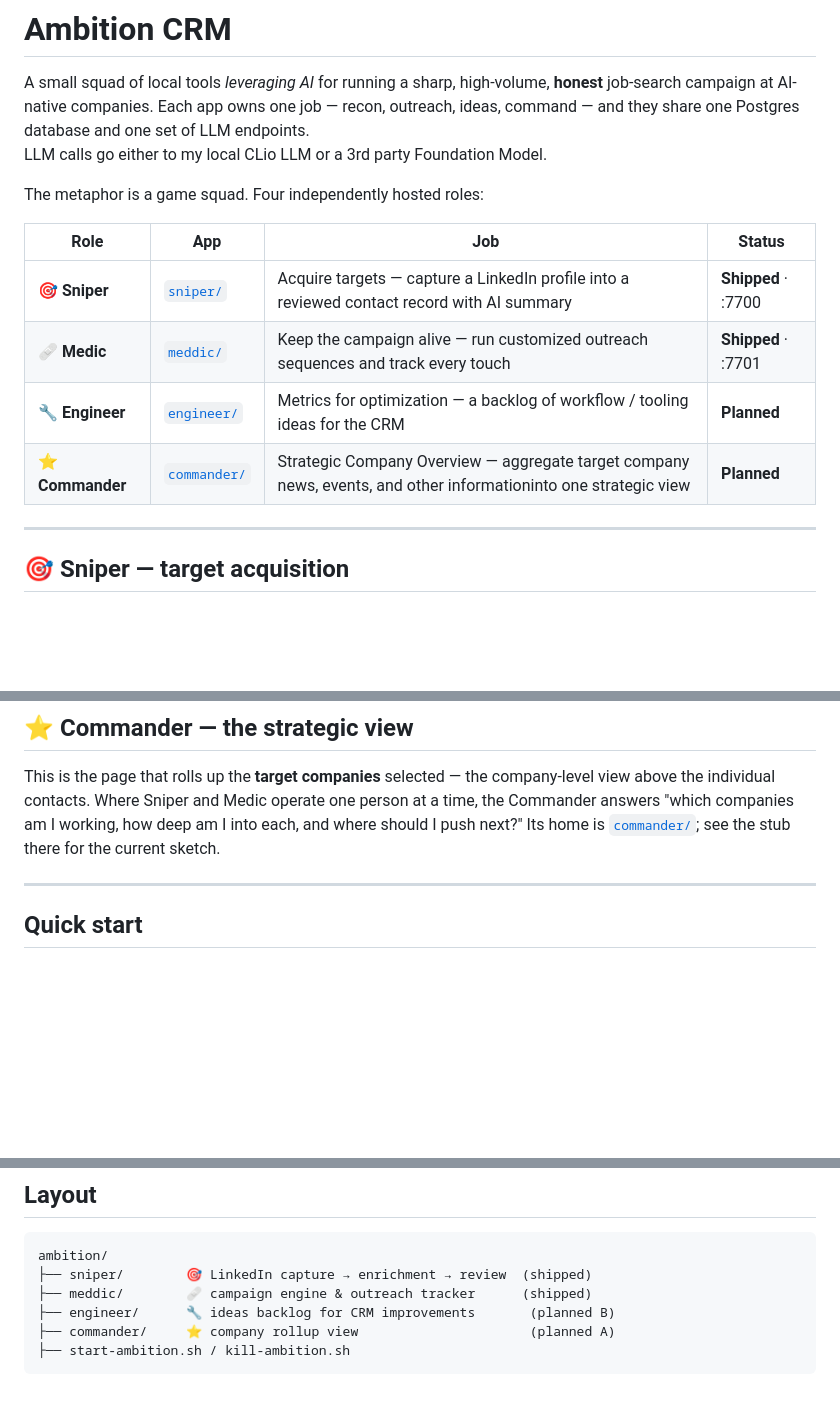
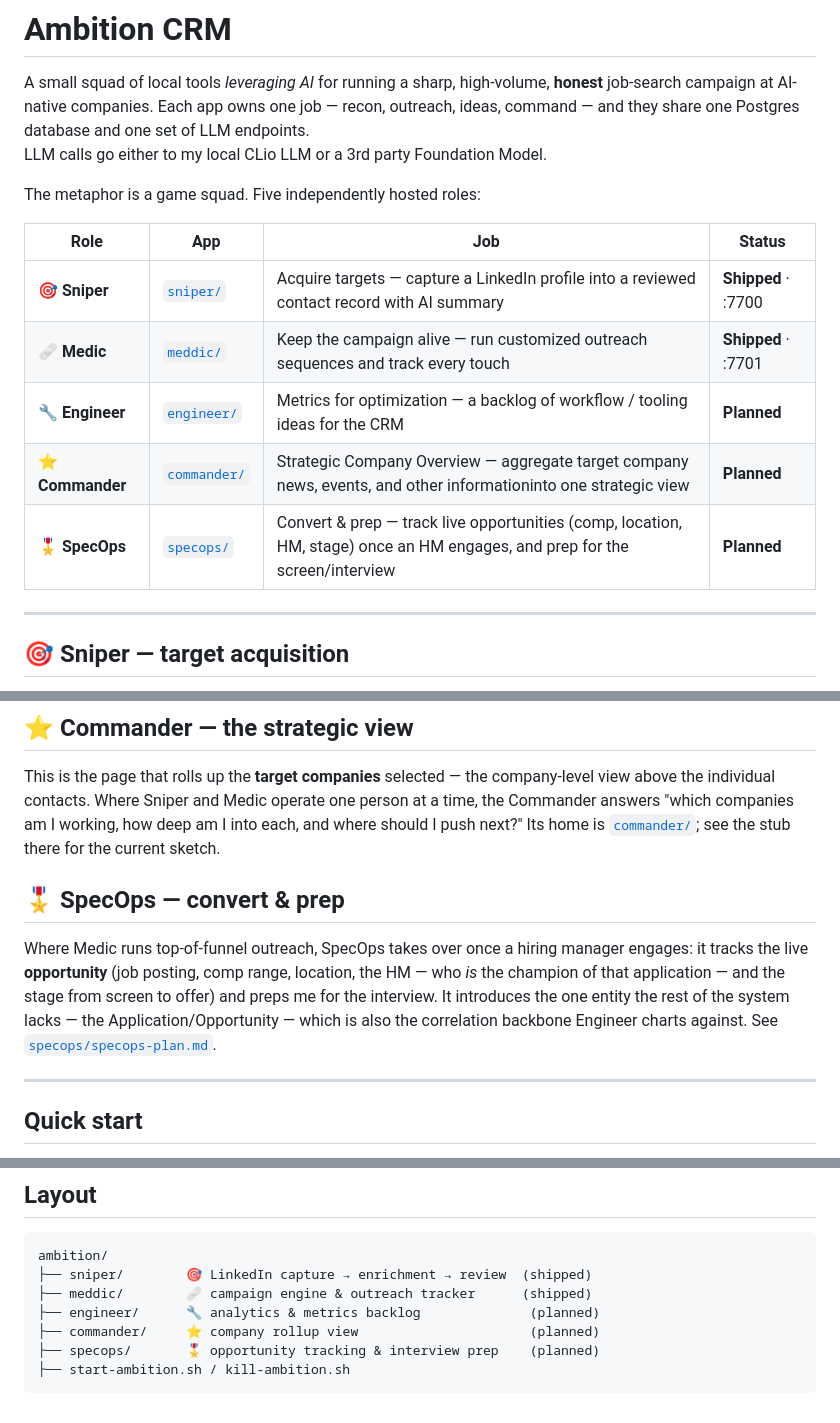
Before and after one commit to DOUGSKEEZ/ambition, a Markdown page: README.md, 3 parts joined by grey strips. GitHub-like rendering; blank space fills up the shorter version.

````diff
--- a/README.md
+++ b/README.md
@@ -4,7 +4,7 @@ A small squad of local tools _leveraging AI_ for running a sharp, high-volume, *
 Each app owns one job — recon, outreach, ideas, command — and they share one Postgres database and one set of LLM endpoints.
 LLM calls go either to my local CLio LLM or a 3rd party Foundation Model.
 
-The metaphor is a game squad. Four independently hosted roles:
+The metaphor is a game squad. Five independently hosted roles:
 
 | Role | App | Job | Status |
 |------|-----|-----|--------|
@@ -12,6 +12,7 @@ The metaphor is a game squad. Four independently hosted roles:
 | 🩹 **Medic** | [`meddic/`](meddic/) | Keep the campaign alive — run customized outreach sequences and track every touch | **Shipped** · :7701 |
 | 🔧 **Engineer** | [`engineer/`](engineer/) | Metrics for optimization — a backlog of workflow / tooling ideas for the CRM | **Planned** |
 | ⭐ **Commander** | [`commander/`](commander/) | Strategic Company Overview — aggregate target company news, events, and other informationinto one strategic view | **Planned** |
+| 🎖 **SpecOps** | [`specops/`](specops/) | Convert & prep — track live opportunities (comp, location, HM, stage) once an HM engages, and prep for the screen/interview | **Planned** |
 
 ---
 
@@ -56,6 +57,10 @@ Planned Metrics and Analytics to track my effectiveness. See [`engineer/engineer
 
 This is the page that rolls up the **target companies** selected — the company-level view above the individual contacts. Where Sniper and Medic operate one person at a time, the Commander answers "which companies am I working, how deep am I into each, and where should I push next?" Its home is [`commander/`](commander/); see the stub there for the current sketch.
 
+## 🎖 SpecOps — convert & prep
+
+Where Medic runs top-of-funnel outreach, SpecOps takes over once a hiring manager engages: it tracks the live **opportunity** (job posting, comp range, location, the HM — who *is* the champion of that application — and the stage from screen to offer) and preps me for the interview. It introduces the one entity the rest of the system lacks — the Application/Opportunity — which is also the correlation backbone Engineer charts against. See [`specops/specops-plan.md`](specops/specops-plan.md).
+
 ---
 
 ## Quick start
@@ -83,7 +88,8 @@ First-time setup for each app is in its own README (`npm install`, `createdb sni
 ambition/
 ├── sniper/        🎯 LinkedIn capture → enrichment → review  (shipped)
 ├── meddic/        🩹 campaign engine & outreach tracker      (shipped)
-├── engineer/      🔧 ideas backlog for CRM improvements       (planned B)
-├── commander/     ⭐ company rollup view                      (planned A)
+├── engineer/      🔧 analytics & metrics backlog              (planned)
+├── commander/     ⭐ company rollup view                      (planned)
+├── specops/       🎖 opportunity tracking & interview prep    (planned)
 ├── start-ambition.sh / kill-ambition.sh
 ```
````
Also changed, not shown: engineer/engineer-plan.md (+56 -73 lines), specops/specops-plan.md (added, +53 -0 lines).
